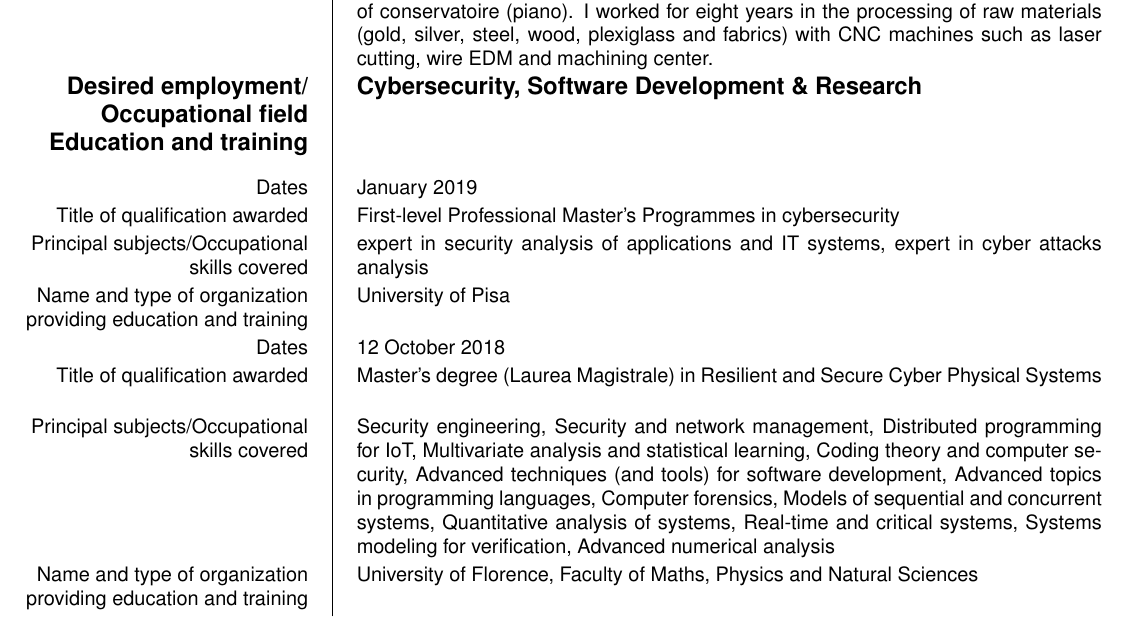
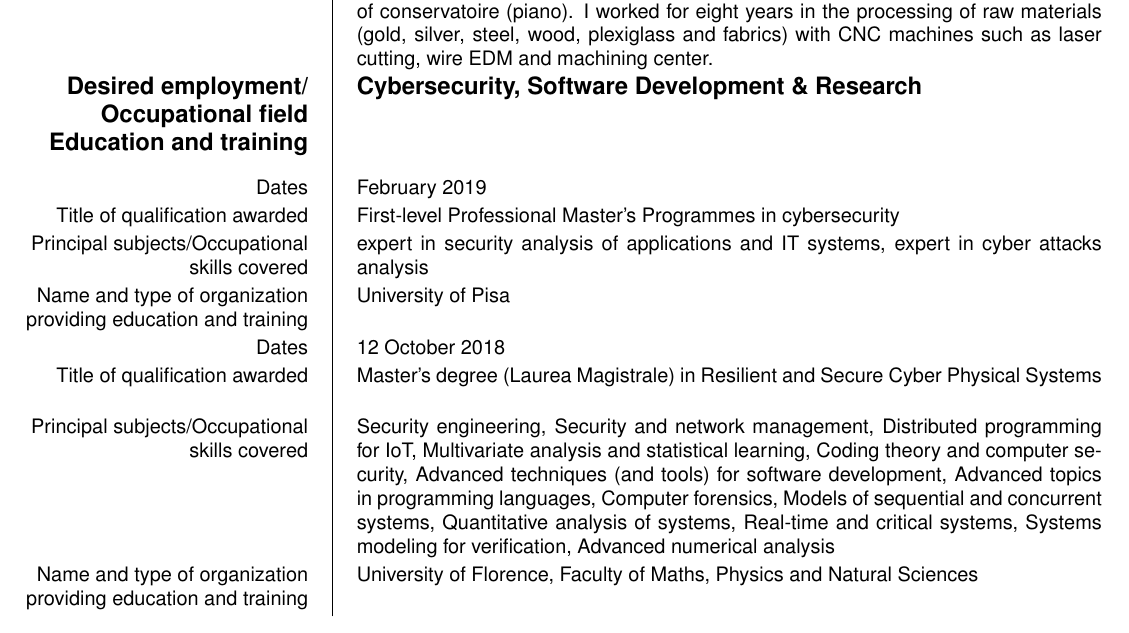
Before and after one commit to ma-buracchi/CV, a LaTeX CV (cv_eng.tex): part of page 1 of 3, cut so that both start at the same text. Compiled offline with pdfLaTeX.

Commit message:
modificata data master

```diff
--- a/cv_eng.tex
+++ b/cv_eng.tex
@@ -42,7 +42,7 @@
 
 		\ecvsection{Education and training}
 
-		\ecvitem{Dates}{January 2019}
+		\ecvitem{Dates}{February 2019}
 		\ecvitem{Title of qualification awarded}{First-level Professional Master's Programmes in cybersecurity}
 		\ecvitem{Principal subjects/Occupational skills covered}{expert in security analysis of applications and IT systems, expert in cyber attacks analysis}
 		\ecvitem{Name and type of organization providing education and training}{University of Pisa}
```
Also changed, not shown: cv_eng.pdf.
